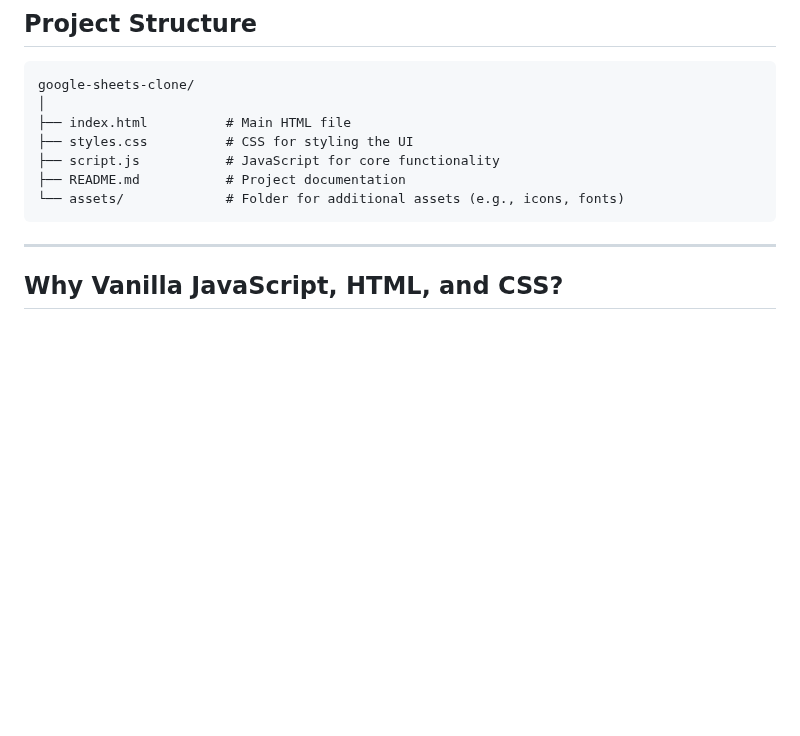
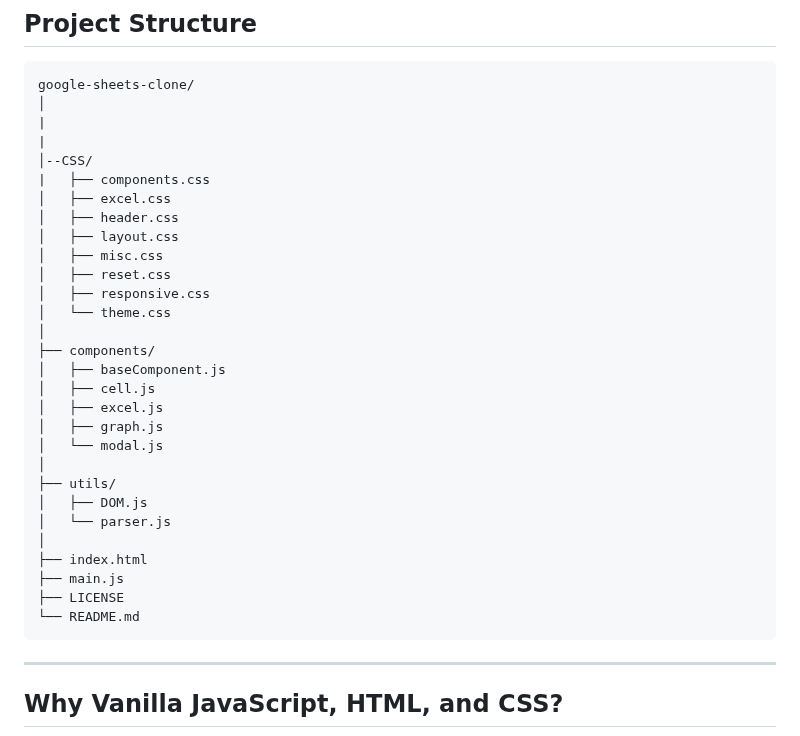
Before and after one commit to not-indro/GoogleSheets_clone_project, a Markdown page: readme.md, the part around the change. Drawn GitHub-style; blank space fills up the shorter version.

````diff
--- a/readme.md
+++ b/readme.md
@@ -70,11 +70,33 @@ This web application mimics the core functionalities of Google Sheets, focusing
 ```
 google-sheets-clone/
 │
-├── index.html          # Main HTML file
-├── styles.css          # CSS for styling the UI
-├── script.js           # JavaScript for core functionality
-├── README.md           # Project documentation
-└── assets/             # Folder for additional assets (e.g., icons, fonts)
+|
+|
+│--CSS/
+|   ├── components.css
+│   ├── excel.css
+│   ├── header.css
+│   ├── layout.css
+│   ├── misc.css
+│   ├── reset.css
+│   ├── responsive.css
+│   └── theme.css
+│
+├── components/
+│   ├── baseComponent.js
+│   ├── cell.js
+│   ├── excel.js
+│   ├── graph.js
+│   └── modal.js
+│
+├── utils/
+│   ├── DOM.js
+│   └── parser.js
+│
+├── index.html
+├── main.js
+├── LICENSE
+└── README.md
 ```
 
 ---
````
